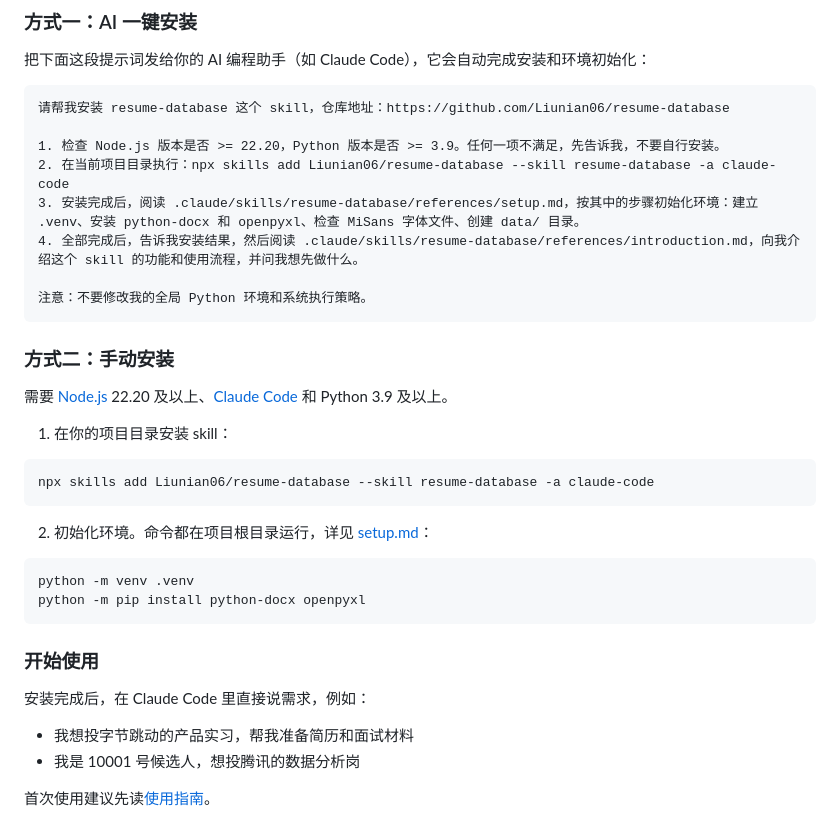
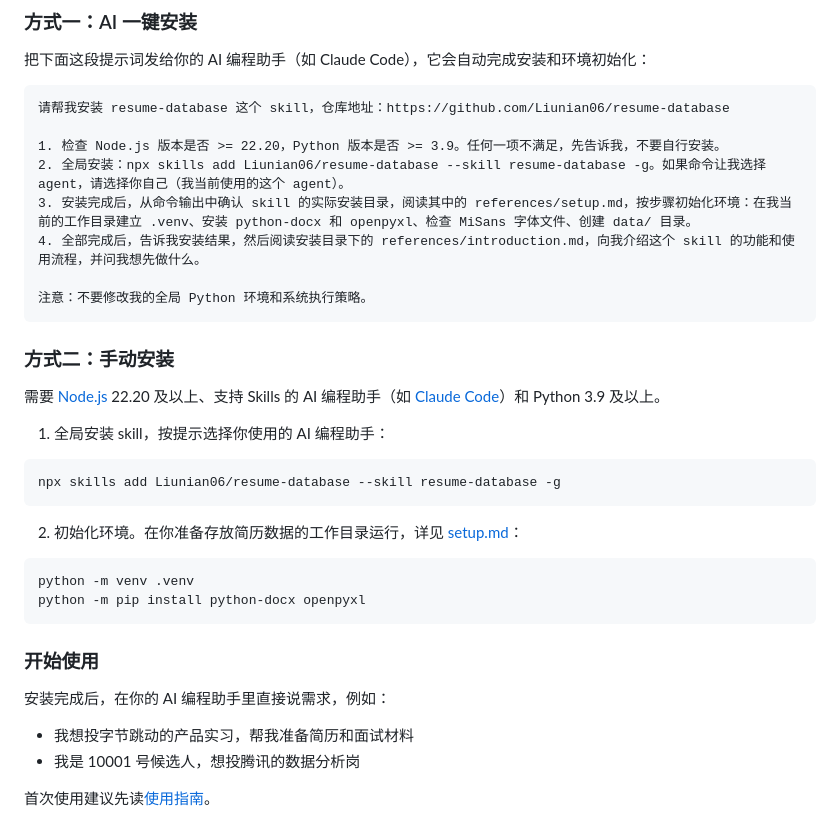
Before and after one commit to Liunian06/resume-database, a Markdown page: README.md, the part around the change. Drawn GitHub-style.

Commit message:
v1.0.3：安装方式改为全局安装，skill路径与工作目录约定通用化

````diff
--- a/README.md
+++ b/README.md
@@ -29,24 +29,24 @@
 请帮我安装 resume-database 这个 skill，仓库地址：https://github.com/Liunian06/resume-database
 
 1. 检查 Node.js 版本是否 >= 22.20，Python 版本是否 >= 3.9。任何一项不满足，先告诉我，不要自行安装。
-2. 在当前项目目录执行：npx skills add Liunian06/resume-database --skill resume-database -a claude-code
-3. 安装完成后，阅读 .claude/skills/resume-database/references/setup.md，按其中的步骤初始化环境：建立 .venv、安装 python-docx 和 openpyxl、检查 MiSans 字体文件、创建 data/ 目录。
-4. 全部完成后，告诉我安装结果，然后阅读 .claude/skills/resume-database/references/introduction.md，向我介绍这个 skill 的功能和使用流程，并问我想先做什么。
+2. 全局安装：npx skills add Liunian06/resume-database --skill resume-database -g。如果命令让我选择 agent，请选择你自己（我当前使用的这个 agent）。
+3. 安装完成后，从命令输出中确认 skill 的实际安装目录，阅读其中的 references/setup.md，按步骤初始化环境：在我当前的工作目录建立 .venv、安装 python-docx 和 openpyxl、检查 MiSans 字体文件、创建 data/ 目录。
+4. 全部完成后，告诉我安装结果，然后阅读安装目录下的 references/introduction.md，向我介绍这个 skill 的功能和使用流程，并问我想先做什么。
 
 注意：不要修改我的全局 Python 环境和系统执行策略。
 ```
 
 ### 方式二：手动安装
 
-需要 [Node.js](https://nodejs.org/) 22.20 及以上、[Claude Code](https://claude.com/claude-code) 和 Python 3.9 及以上。
+需要 [Node.js](https://nodejs.org/) 22.20 及以上、支持 Skills 的 AI 编程助手（如 [Claude Code](https://claude.com/claude-code)）和 Python 3.9 及以上。
 
-1. 在你的项目目录安装 skill：
+1. 全局安装 skill，按提示选择你使用的 AI 编程助手：
 
 ```bash
-npx skills add Liunian06/resume-database --skill resume-database -a claude-code
+npx skills add Liunian06/resume-database --skill resume-database -g
 ```
 
-2. 初始化环境。命令都在项目根目录运行，详见 [setup.md](.claude/skills/resume-database/references/setup.md)：
+2. 初始化环境。在你准备存放简历数据的工作目录运行，详见 [setup.md](.claude/skills/resume-database/references/setup.md)：
 
 ```bash
 python -m venv .venv
@@ -55,7 +55,7 @@ python -m pip install python-docx openpyxl
 
 ### 开始使用
 
-安装完成后，在 Claude Code 里直接说需求，例如：
+安装完成后，在你的 AI 编程助手里直接说需求，例如：
 
 - 我想投字节跳动的产品实习，帮我准备简历和面试材料
 - 我是 10001 号候选人，想投腾讯的数据分析岗
````
Also changed, not shown: 2 other files.
